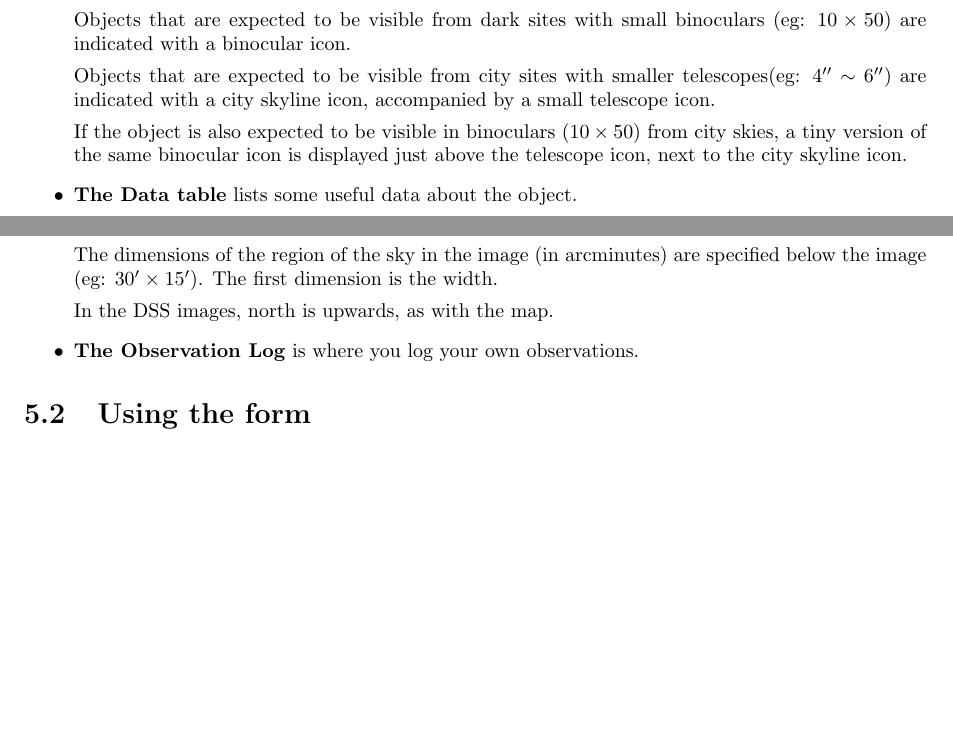
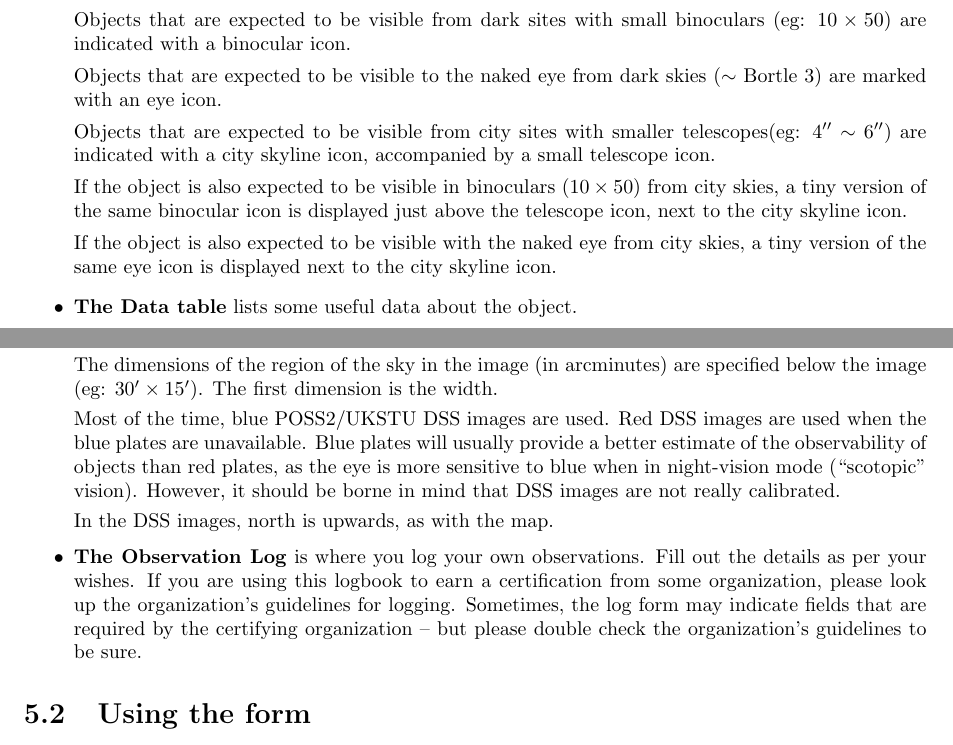
Before and after one commit to kstar/logbook, a LaTeX thesis (Main.tex, which reads LogFormDescription.tex): two parts of pages 11 and 12 of 17, joined at a grey line, cut so that both start at the same text, the shorter picture padded with empty space. Compiled offline with pdfLaTeX.

Commit message:
Adding information about the naked eye symbol.
Also adding some guidelines about the log form.

```diff
--- a/LogFormDescription.tex
+++ b/LogFormDescription.tex
@@ -12,6 +12,9 @@
   binoculars (eg: $10 \times 50$) are indicated with a binocular
   icon.
 
+  Objects that are expected to be visible to the naked eye from dark
+  skies ($\sim$ Bortle 3) are marked with an eye icon.
+
   Objects that are expected to be visible from city sites with smaller
   telescopes(eg: $4'' \sim 6''$) are indicated with a city skyline
   icon, accompanied by a small telescope icon.
@@ -20,6 +23,11 @@
   \times 50$) from city skies, a tiny version of the same binocular
   icon is displayed just above the telescope icon, next to the city
   skyline icon.
+
+  If the object is also expected to be visible with the naked eye from
+  city skies, a tiny version of the same eye icon is displayed next to
+  the city skyline icon.
+
 \item \textbf{The Data table} lists some useful data about the
   object.
 
@@ -88,10 +96,23 @@
   are specified below the image (eg: $30' \times 15'$). The first
   dimension is the width.
 
+  Most of the time, blue POSS2/UKSTU DSS images are used. Red DSS
+  images are used when the blue plates are unavailable. Blue plates
+  will usually provide a better estimate of the observability of
+  objects than red plates, as the eye is more sensitive to blue when
+  in night-vision mode (``scotopic'' vision). However, it should be
+  borne in mind that DSS images are not really calibrated.
+
   In the DSS images, north is upwards, as with the map.
 
 \item \textbf{The Observation Log} is where you log your own
-  observations.
+  observations. Fill out the details as per your wishes. If you are
+  using this logbook to earn a certification from some organization,
+  please look up the organization's guidelines for logging. Sometimes,
+  the log form may indicate fields that are required by the certifying
+  organization -- but please double check the organization's
+  guidelines to be sure.
+
 \end{itemize}
 
 \section{Using the form}
```
